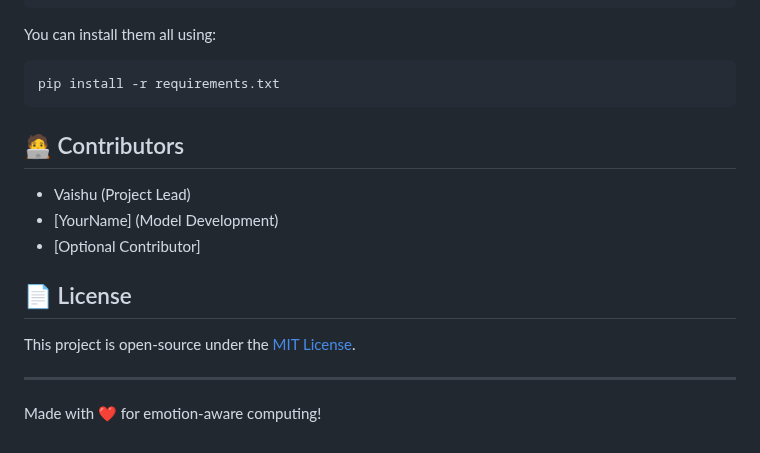
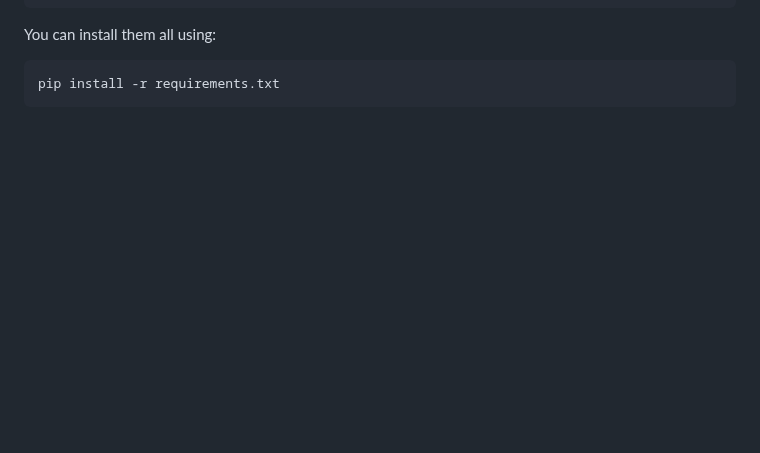
Before and after one commit to Vaishnavi-Peddi/SER, a Markdown page: README.md, the part around the change. Drawn GitHub-style; blank space fills up the shorter version.

````diff
--- a/README.md
+++ b/README.md
@@ -112,17 +112,3 @@ You can install them all using:
 ```bash
 pip install -r requirements.txt
 ```
-
-## 🧑‍💻 Contributors
-
-- Vaishu (Project Lead)
-- [YourName] (Model Development)
-- [Optional Contributor]
-
-## 📄 License
-
-This project is open-source under the [MIT License](LICENSE).
-
----
-
-Made with ❤️ for emotion-aware computing!
````
